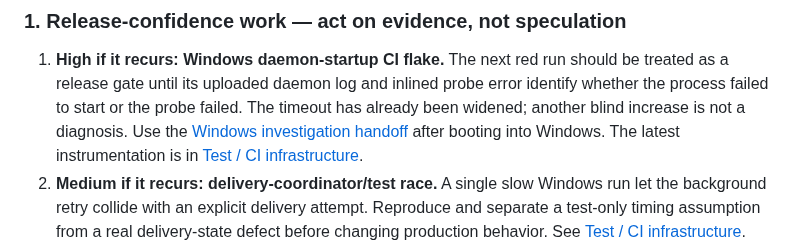
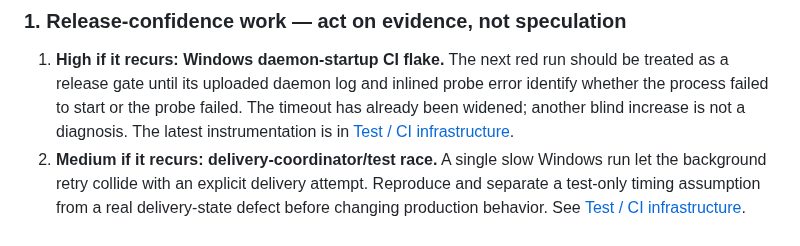
Before and after one commit to DhanushSantosh/AgentComms, a Markdown page: docs/backlog.md, the part around the change. Drawn GitHub-style.

Commit message:
docs: keep Windows handoff local
Signed-off-by: Dhanush <dhanushsantoshs05@gmail.com>

```diff
--- a/docs/backlog.md
+++ b/docs/backlog.md
@@ -23,8 +23,7 @@ The actual release gates and promotion sequence live in
    should be treated as a release gate until its uploaded daemon log and
    inlined probe error identify whether the process failed to start or the
    probe failed. The timeout has already been widened; another blind increase
-   is not a diagnosis. Use the [Windows investigation handoff](windows-investigation-handoff.md)
-   after booting into Windows. The latest instrumentation is in
+   is not a diagnosis. The latest instrumentation is in
    [Test / CI infrastructure](#test--ci-infrastructure).
 2. **Medium if it recurs: delivery-coordinator/test race.** A single slow
    Windows run let the background retry collide with an explicit delivery
```
Also changed, not shown: docs/windows-investigation-handoff.md (deleted, +0 -122 lines).
